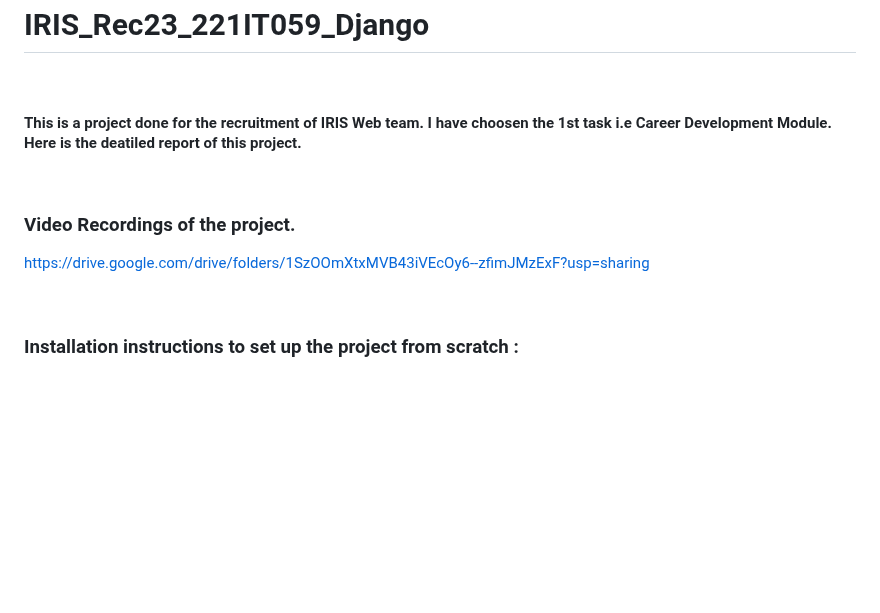
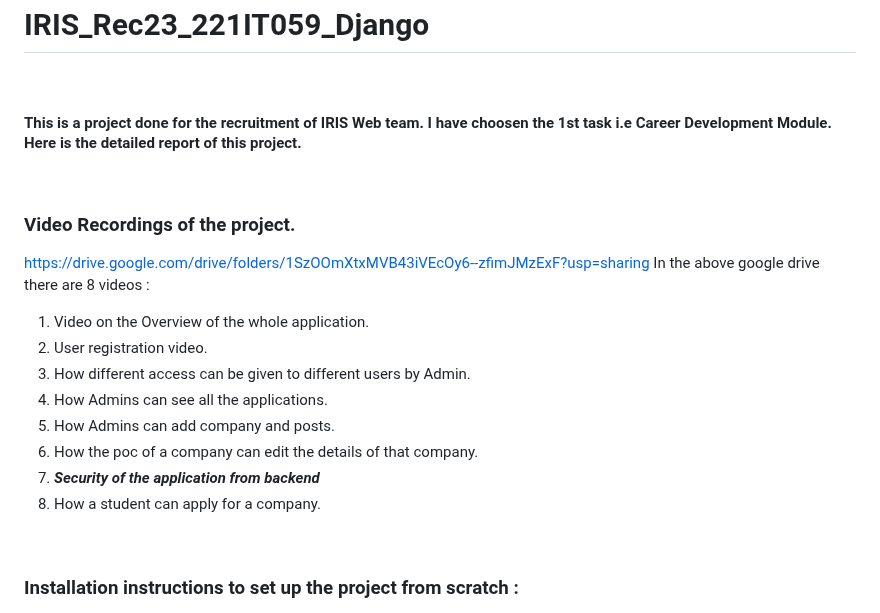
Before and after one commit to imApoorva36/Sanjee_IRIS_Rec23_221IT059_Django, a Markdown page: README.md, the part around the change. Rendered like a GitHub page; blank space fills up the shorter version.

```diff
--- a/README.md
+++ b/README.md
@@ -2,12 +2,20 @@
 
 <br>
 
-#### This is a project done for the recruitment of IRIS Web team. I have choosen the 1st task i.e Career Development Module. Here is the deatiled report of this project.
+#### This is a project done for the recruitment of IRIS Web team. I have choosen the 1st task i.e Career Development Module. Here is the detailed report of this project.
 <br>
 
 ### Video Recordings of the project.
 https://drive.google.com/drive/folders/1SzOOmXtxMVB43iVEcOy6--zfimJMzExF?usp=sharing
-
+In the above google drive there are 8 videos :
+1. Video on the Overview of the whole application.
+2. User registration video.
+3. How different access can be given to different users by Admin.
+4. How Admins can see all the applications.
+5. How Admins can add company and posts.
+6. How the poc of a company can edit the details of that company.
+7. ***Security of the application from backend***
+8. How a student can apply for a company.
 <br>
 
 ### Installation instructions to set up the project from scratch :
```
